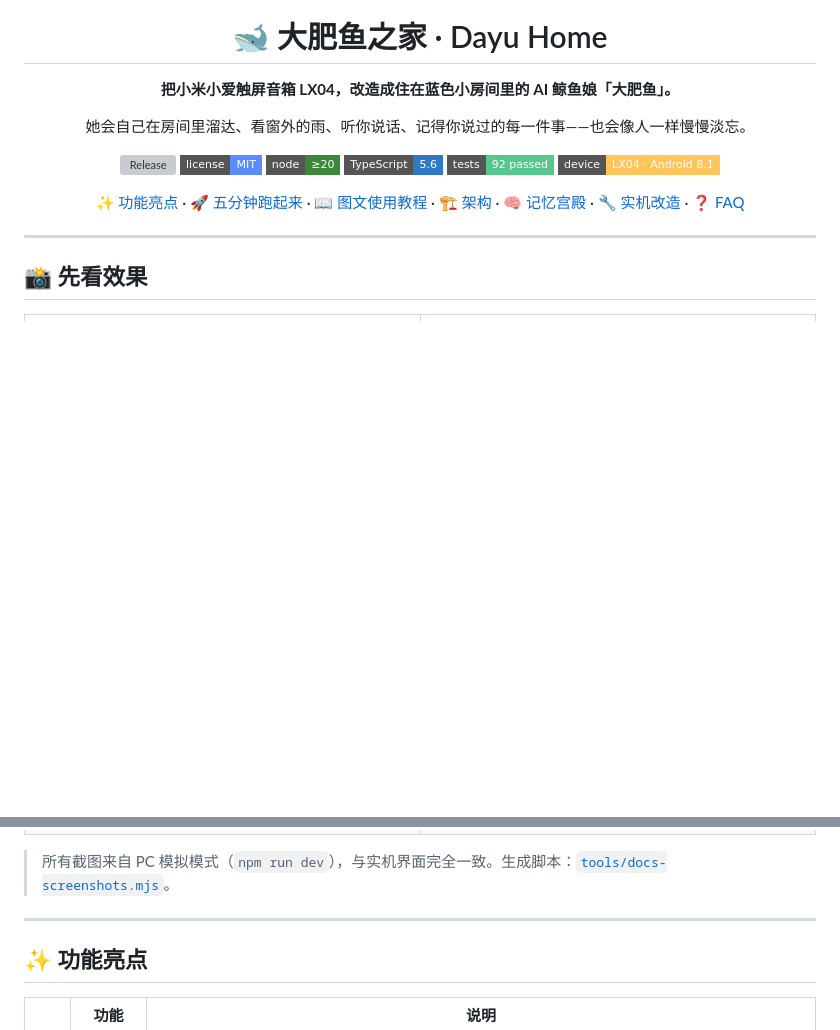
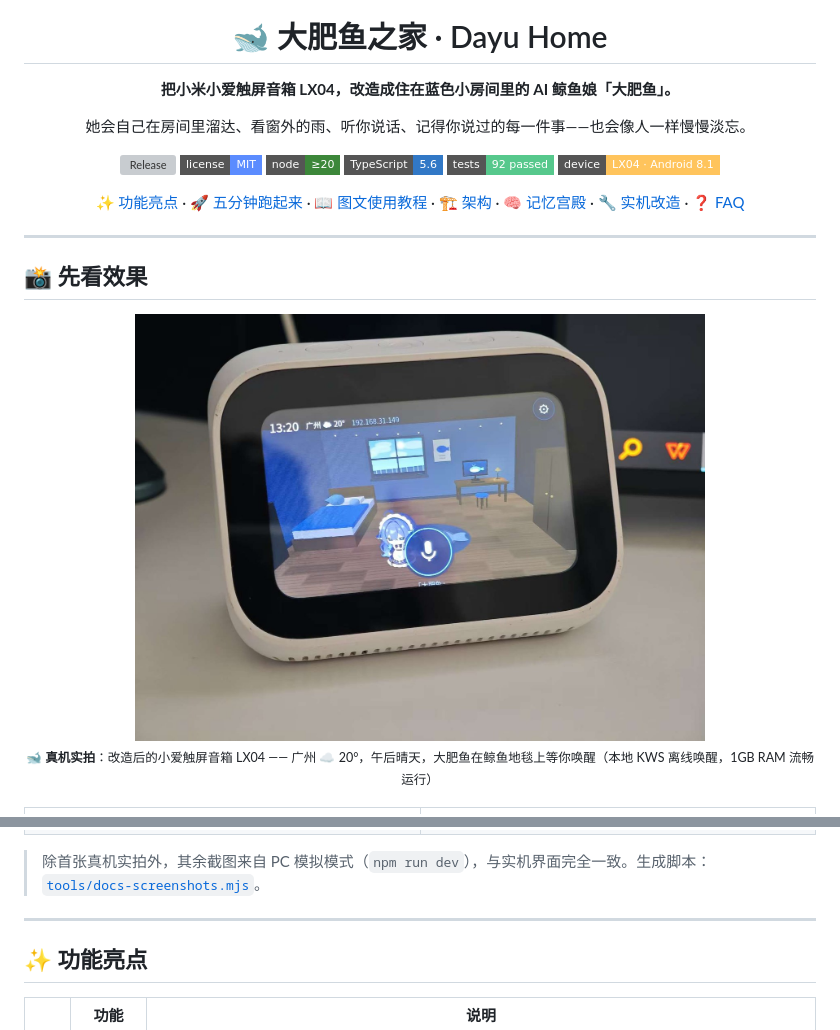
Before and after one commit to jio-demon/xiaoai-dayu-home, a Markdown page: README.md, 2 parts joined by grey strips. GitHub-like rendering; pictures changed too: docs/images/real-device.jpg (added); badges without logos; blank space fills up the shorter version; grey boxes are pictures that could not be loaded.

```diff
--- a/README.md
+++ b/README.md
@@ -23,6 +23,13 @@
 
 ## 📸 先看效果
 
+<div align="center">
+<img src="docs/images/real-device.jpg" width="72%" alt="真机实拍：小爱触屏音箱 LX04 上的大肥鱼之家">
+<br><sub>🐋 <b>真机实拍</b>：改造后的小爱触屏音箱 LX04 —— 广州 ☁️ 20°，午后晴天，大肥鱼在鲸鱼地毯上等你唤醒（本地 KWS 离线唤醒，1GB RAM 流畅运行）</sub>
+</div>
+
+<br>
+
 <table>
 <tr>
 <td width="50%"><img src="docs/screenshots/device-idle-front.png" alt="深夜待机"><br><sub>🌙 深夜：星空、月亮、城市灯火，她在鲸鱼地毯上发呆</sub></td>
@@ -42,7 +49,7 @@
 </tr>
 </table>
 
-> 所有截图来自 PC 模拟模式（`npm run dev`），与实机界面完全一致。生成脚本：[`tools/docs-screenshots.mjs`](tools/docs-screenshots.mjs)。
+> 除首张真机实拍外，其余截图来自 PC 模拟模式（`npm run dev`），与实机界面完全一致。生成脚本：[`tools/docs-screenshots.mjs`](tools/docs-screenshots.mjs)。
 
 ---
 
```
Also changed, not shown: docs/tutorial.md (+3 -0 lines), 1 other file.
